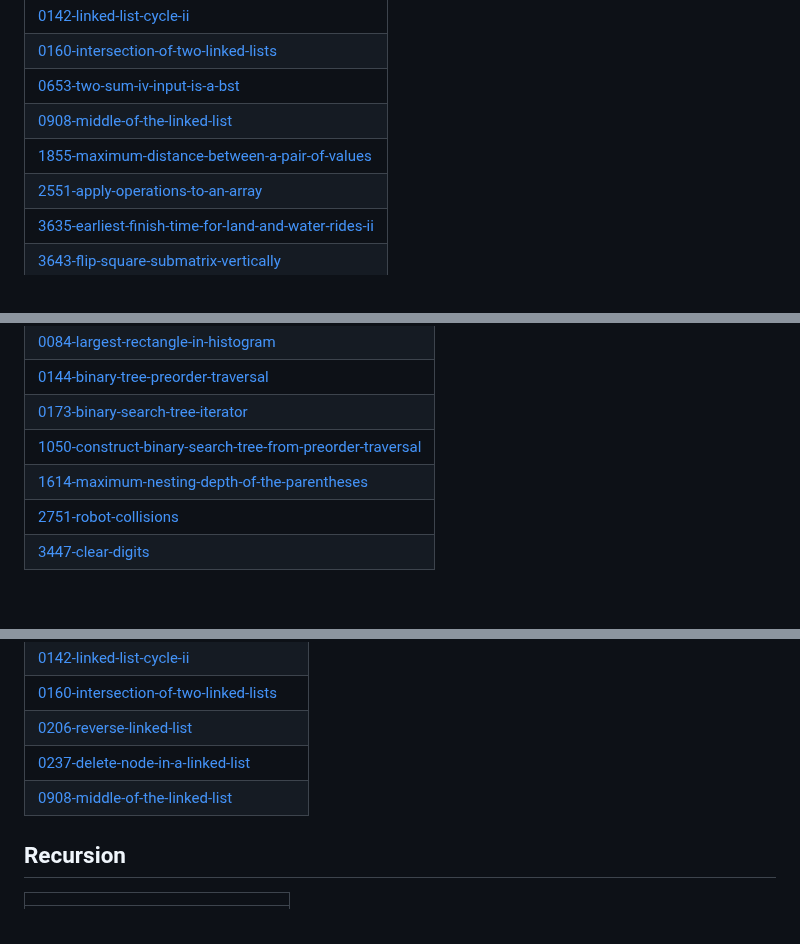
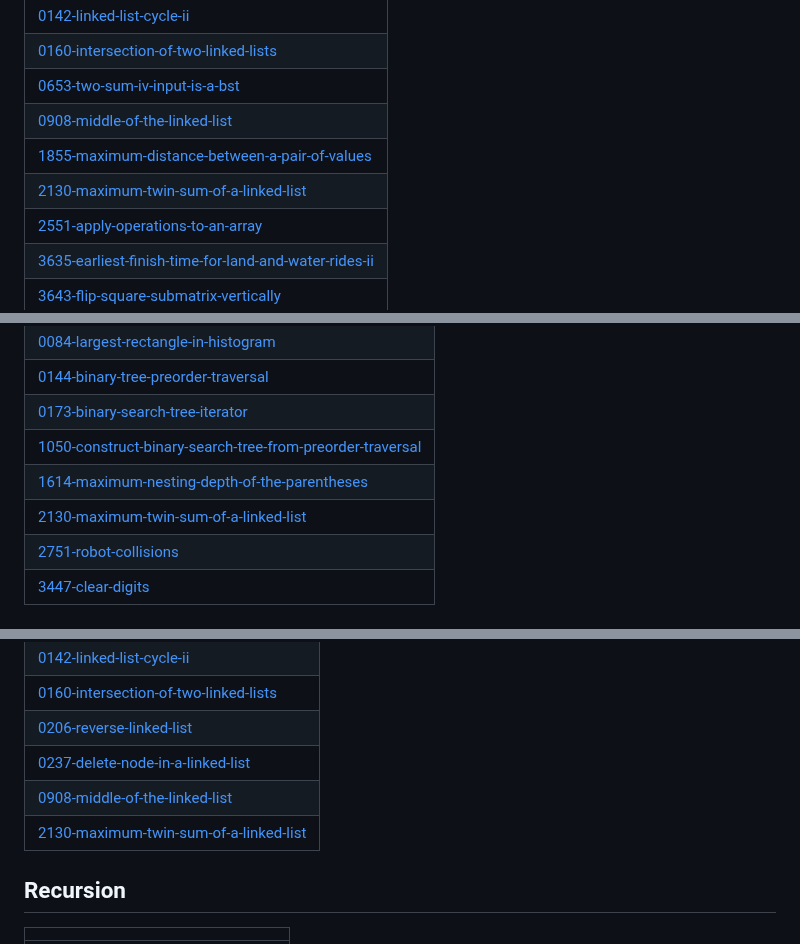
Before and after one commit to sunilthakurr/LeetCode-Problems, a Markdown page: README.md, 3 parts joined by grey strips. GitHub-like rendering.

Commit message:
Update README - Topic Tags

```diff
--- a/README.md
+++ b/README.md
@@ -509,6 +509,7 @@ Collection of LeetCode questions to ace the coding interview! - Created using [L
 | [0653-two-sum-iv-input-is-a-bst](https://github.com/sunilthakurr/LeetCode-Problems/tree/master/0653-two-sum-iv-input-is-a-bst) |
 | [0908-middle-of-the-linked-list](https://github.com/sunilthakurr/LeetCode-Problems/tree/master/0908-middle-of-the-linked-list) |
 | [1855-maximum-distance-between-a-pair-of-values](https://github.com/sunilthakurr/LeetCode-Problems/tree/master/1855-maximum-distance-between-a-pair-of-values) |
+| [2130-maximum-twin-sum-of-a-linked-list](https://github.com/sunilthakurr/LeetCode-Problems/tree/master/2130-maximum-twin-sum-of-a-linked-list) |
 | [2551-apply-operations-to-an-array](https://github.com/sunilthakurr/LeetCode-Problems/tree/master/2551-apply-operations-to-an-array) |
 | [3635-earliest-finish-time-for-land-and-water-rides-ii](https://github.com/sunilthakurr/LeetCode-Problems/tree/master/3635-earliest-finish-time-for-land-and-water-rides-ii) |
 | [3643-flip-square-submatrix-vertically](https://github.com/sunilthakurr/LeetCode-Problems/tree/master/3643-flip-square-submatrix-vertically) |
@@ -521,6 +522,7 @@ Collection of LeetCode questions to ace the coding interview! - Created using [L
 | [0173-binary-search-tree-iterator](https://github.com/sunilthakurr/LeetCode-Problems/tree/master/0173-binary-search-tree-iterator) |
 | [1050-construct-binary-search-tree-from-preorder-traversal](https://github.com/sunilthakurr/LeetCode-Problems/tree/master/1050-construct-binary-search-tree-from-preorder-traversal) |
 | [1614-maximum-nesting-depth-of-the-parentheses](https://github.com/sunilthakurr/LeetCode-Problems/tree/master/1614-maximum-nesting-depth-of-the-parentheses) |
+| [2130-maximum-twin-sum-of-a-linked-list](https://github.com/sunilthakurr/LeetCode-Problems/tree/master/2130-maximum-twin-sum-of-a-linked-list) |
 | [2751-robot-collisions](https://github.com/sunilthakurr/LeetCode-Problems/tree/master/2751-robot-collisions) |
 | [3447-clear-digits](https://github.com/sunilthakurr/LeetCode-Problems/tree/master/3447-clear-digits) |
 ## Monotonic Stack
@@ -632,6 +634,7 @@ Collection of LeetCode questions to ace the coding interview! - Created using [L
 | [0206-reverse-linked-list](https://github.com/sunilthakurr/LeetCode-Problems/tree/master/0206-reverse-linked-list) |
 | [0237-delete-node-in-a-linked-list](https://github.com/sunilthakurr/LeetCode-Problems/tree/master/0237-delete-node-in-a-linked-list) |
 | [0908-middle-of-the-linked-list](https://github.com/sunilthakurr/LeetCode-Problems/tree/master/0908-middle-of-the-linked-list) |
+| [2130-maximum-twin-sum-of-a-linked-list](https://github.com/sunilthakurr/LeetCode-Problems/tree/master/2130-maximum-twin-sum-of-a-linked-list) |
 ## Recursion
 |  |
 | ------- |
```
